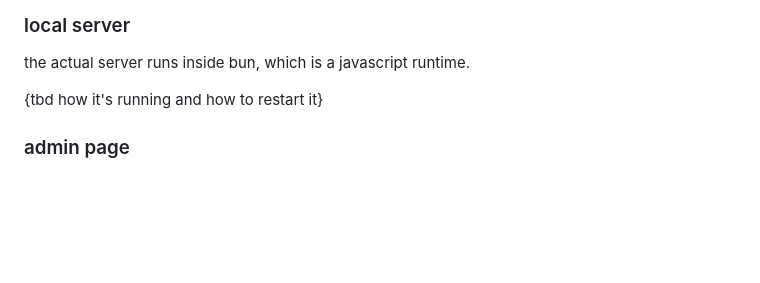
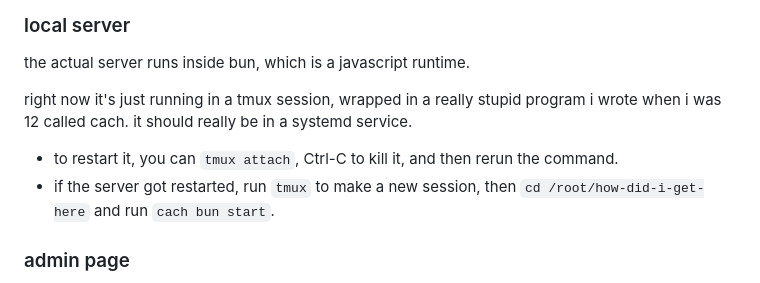
Before and after one commit to hackclub/how-did-i-get-here, a Markdown page: setup-log.md, the part around the change. Drawn GitHub-style; blank space fills up the shorter version.

Commit message:
Update the setup log

```diff
--- a/setup-log.md
+++ b/setup-log.md
@@ -29,7 +29,10 @@ service caddy start
 
 the actual server runs inside bun, which is a javascript runtime.
 
-{tbd how it's running and how to restart it}
+right now it's just running in a tmux session, wrapped in a really stupid program i wrote when i was 12 called cach. it should really be in a systemd service.
+
+- to restart it, you can `tmux attach`, Ctrl-C to kill it, and then rerun the command.
+- if the server got restarted, run `tmux` to make a new session, then `cd /root/how-did-i-get-here` and run `cach bun start`.
 
 ### admin page
 
```
